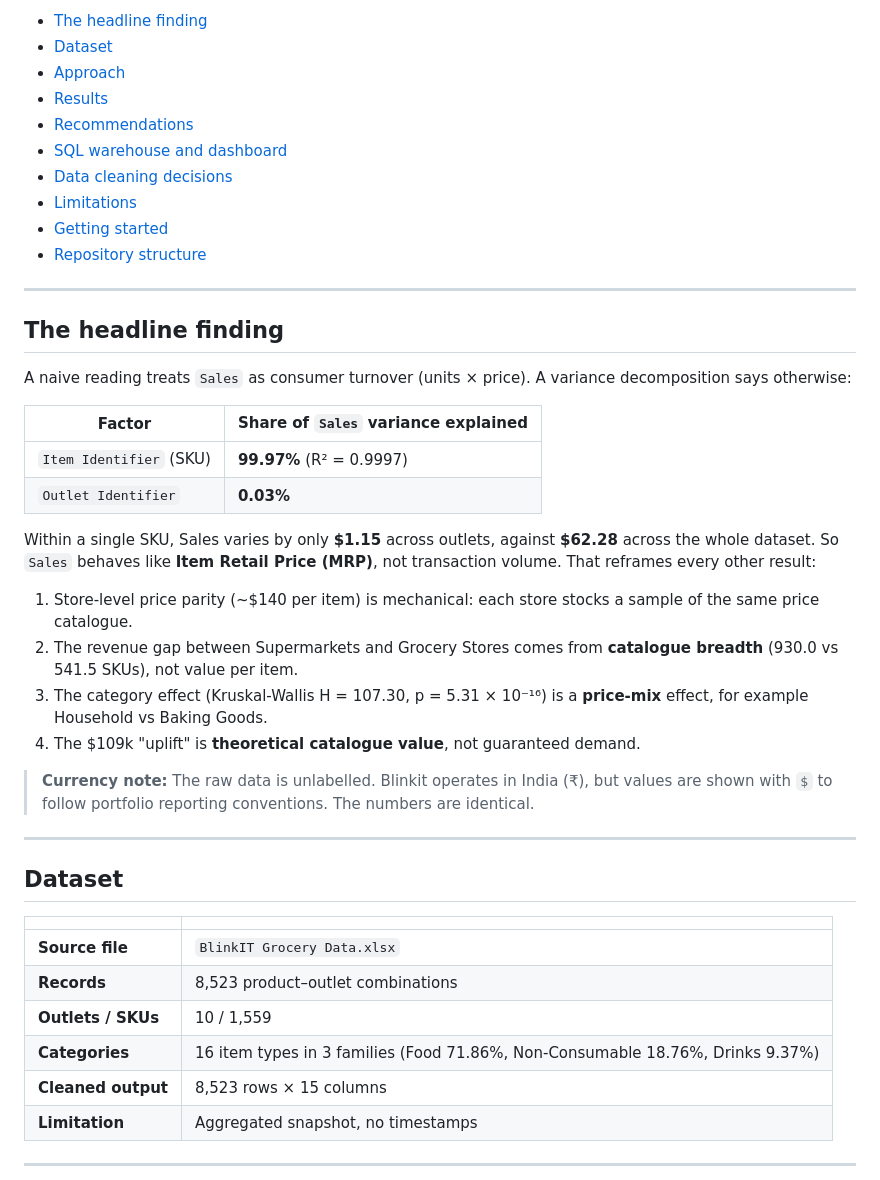
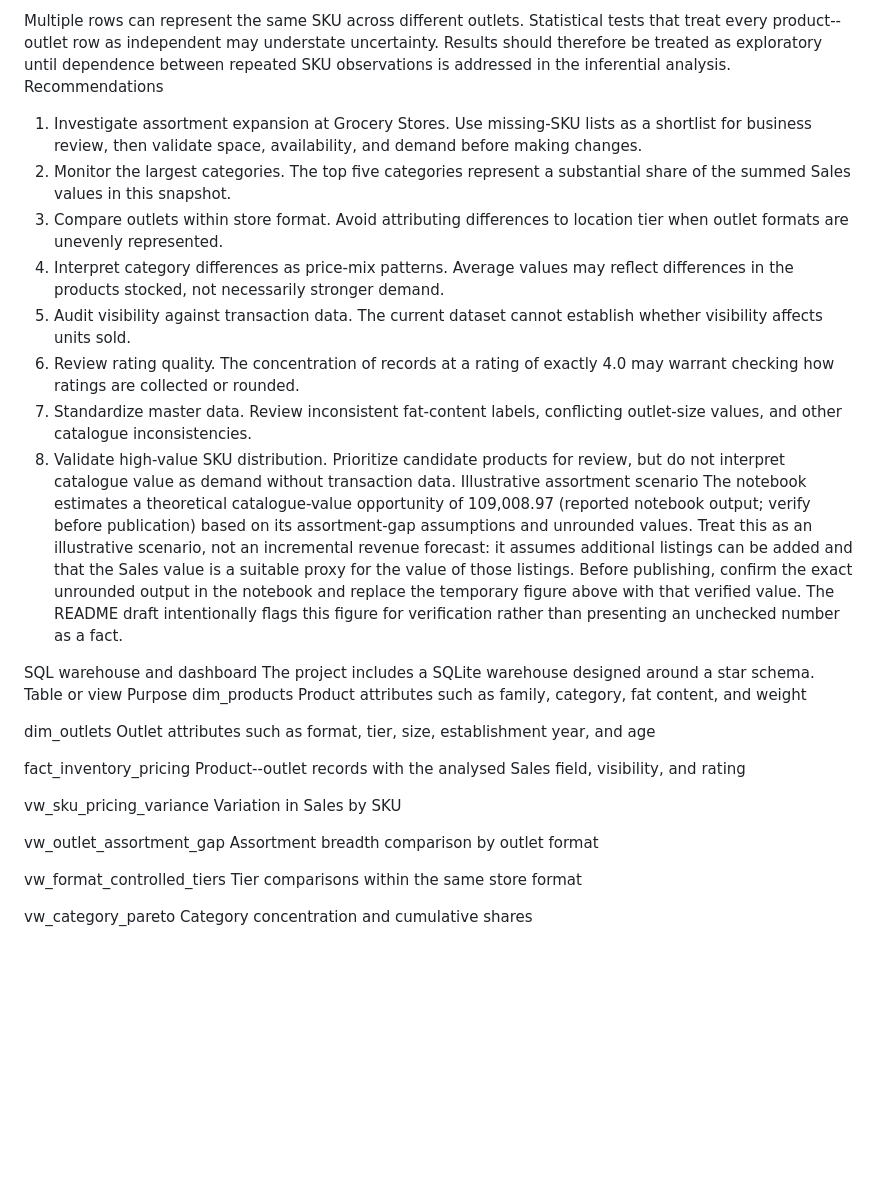
Before and after one commit to PoojaS-1616/data-analyst-portfolio, a Markdown page: BlinkIT-Grocery-Sales-Analysis/README.md, the part around one of its changes. Drawn GitHub-style; blank space fills up the shorter version.

Commit message:
Revise README with analysis summary and key findings
Updated README to reflect project insights and findings.

```diff
--- a/BlinkIT-Grocery-Sales-Analysis/README.md
+++ b/BlinkIT-Grocery-Sales-Analysis/README.md
@@ -22,47 +109,66 @@
 
-- [The headline finding](#the-headline-finding)
-- [Dataset](#dataset)
-- [Approach](#approach)
-- [Results](#results)
-- [Recommendations](#recommendations)
-- [SQL warehouse and dashboard](#sql-warehouse-and-dashboard)
-- [Data cleaning decisions](#data-cleaning-decisions)
-- [Limitations](#limitations)
-- [Getting started](#getting-started)
-- [Repository structure](#repository-structure)
+Multiple rows can represent the same SKU across different outlets.
+Statistical tests that treat every product--outlet row as independent
+may understate uncertainty. Results should therefore be treated as
+exploratory until dependence between repeated SKU observations is
+addressed in the inferential analysis.
+Recommendations
+1. Investigate assortment expansion at Grocery Stores. Use
+   missing-SKU lists as a shortlist for business review, then validate
+   space, availability, and demand before making changes.
+2. Monitor the largest categories. The top five categories
+   represent a substantial share of the summed Sales values in this
+   snapshot.
+3. Compare outlets within store format. Avoid attributing
+   differences to location tier when outlet formats are unevenly
+   represented.
+4. Interpret category differences as price-mix patterns. Average
+   values may reflect differences in the products stocked, not
+   necessarily stronger demand.
+5. Audit visibility against transaction data. The current dataset
+   cannot establish whether visibility affects units sold.
+6. Review rating quality. The concentration of records at a rating
+   of exactly 4.0 may warrant checking how ratings are collected or
+   rounded.
+7. Standardize master data. Review inconsistent fat-content labels,
+   conflicting outlet-size values, and other catalogue inconsistencies.
+8. Validate high-value SKU distribution. Prioritize candidate
+   products for review, but do not interpret catalogue value as demand
+   without transaction data.
+Illustrative assortment scenario
+The notebook estimates a theoretical catalogue-value opportunity of
+109,008.97 (reported notebook output; verify before publication)
+based on its assortment-gap assumptions and unrounded values. Treat this
+as an illustrative scenario, not an incremental revenue forecast: it
+assumes additional listings can be added and that the Sales value is a
+suitable proxy for the value of those listings.
+Before publishing, confirm the exact unrounded output in the notebook
+and replace the temporary figure above with that verified value. The
+README draft intentionally flags this figure for verification rather
+than presenting an unchecked number as a fact.
 
----
+SQL warehouse and dashboard
+The project includes a SQLite warehouse designed around a star schema.
+  Table or view                      Purpose
+  dim_products                     Product attributes such as family,
+                                     category, fat content, and weight
 
-## The headline finding
+  dim_outlets                      Outlet attributes such as format,
+                                     tier, size, establishment year,
+                                     and age
 
-A naive reading treats `Sales` as consumer turnover (units × price). A variance decomposition says otherwise:
+  fact_inventory_pricing           Product--outlet records with the
+                                     analysed Sales field,
+                                     visibility, and rating
 
-| Factor | Share of `Sales` variance explained |
-|---|---|
-| `Item Identifier` (SKU) | **99.97%** (R² = 0.9997) |
-| `Outlet Identifier` | **0.03%** |
+  vw_sku_pricing_variance          Variation in Sales by SKU
 
-Within a single SKU, Sales varies by only **$1.15** across outlets, against **$62.28** across the whole dataset. So `Sales` behaves like **Item Retail Price (MRP)**, not transaction volume. That reframes every other result:
+  vw_outlet_assortment_gap         Assortment breadth comparison by
+                                     outlet format
 
-1. Store-level price parity (~$140 per item) is mechanical: each store stocks a sample of the same price catalogue.
-2. The revenue gap between Supermarkets and Grocery Stores comes from **catalogue breadth** (930.0 vs 541.5 SKUs), not value per item.
-3. The category effect (Kruskal-Wallis H = 107.30, p = 5.31 × 10⁻¹⁶) is a **price-mix** effect, for example Household vs Baking Goods.
-4. The $109k "uplift" is **theoretical catalogue value**, not guaranteed demand.
+  vw_format_controlled_tiers       Tier comparisons within the same
+                                     store format
 
-> **Currency note:** The raw data is unlabelled. Blinkit operates in India (₹), but values are shown with `$` to follow portfolio reporting conventions. The numbers are identical.
+  vw_category_pareto               Category concentration and
+                                     cumulative shares
 
----
-
-## Dataset
-
-| | |
-|---|---|
-| **Source file** | `BlinkIT Grocery Data.xlsx` |
-| **Records** | 8,523 product–outlet combinations |
-| **Outlets / SKUs** | 10 / 1,559 |
-| **Categories** | 16 item types in 3 families (Food 71.86%, Non-Consumable 18.76%, Drinks 9.37%) |
-| **Cleaned output** | 8,523 rows × 15 columns |
-| **Limitation** | Aggregated snapshot, no timestamps |
-
----
-
```
Also changed, not shown: other parts of BlinkIT-Grocery-Sales-Analysis/README.md (+174 -215 lines).
